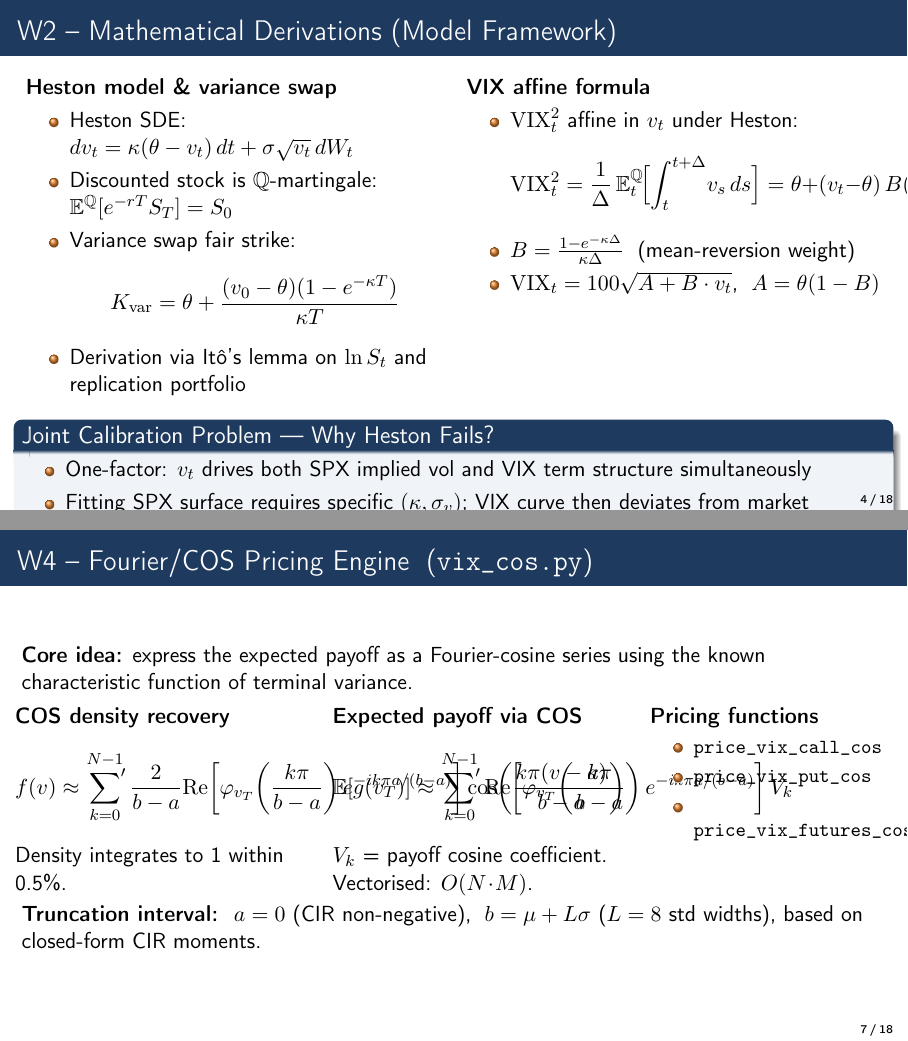
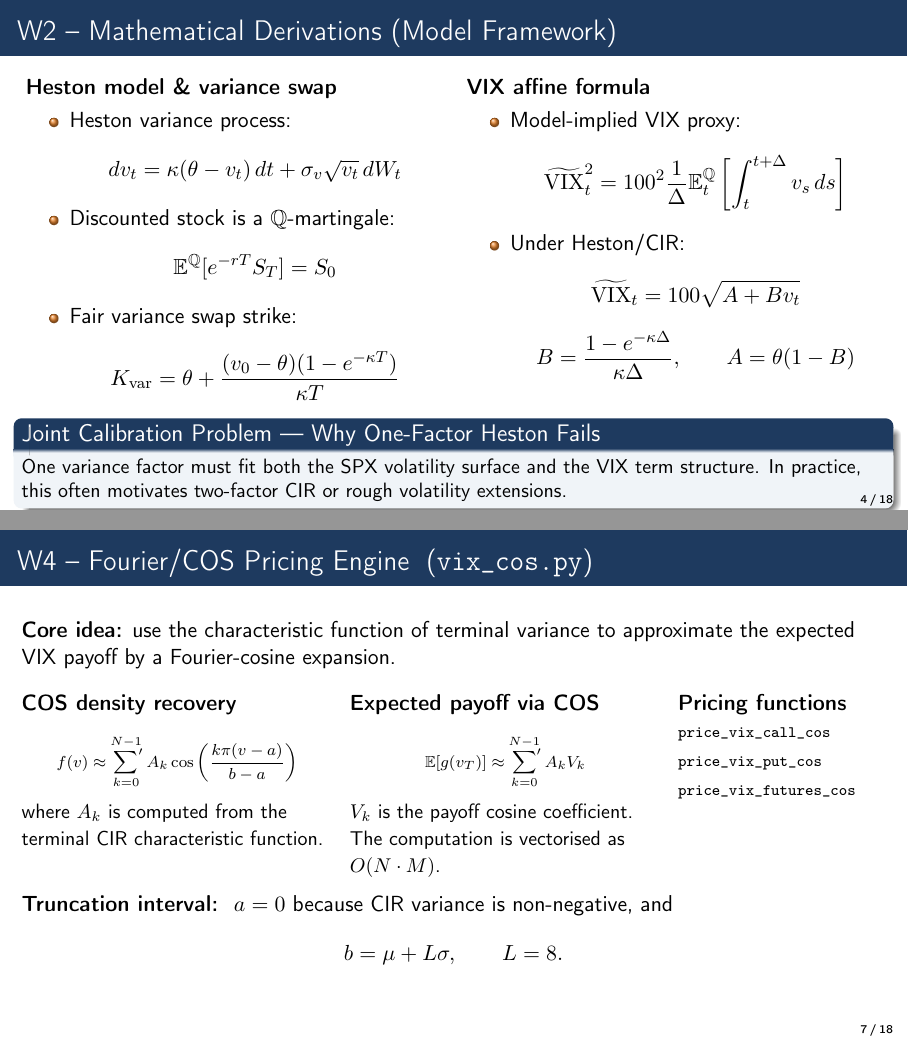
Before and after one commit to baikhanova/Variance_Swaps_VIX_Options, LaTeX slides (slides/Group4.tex): pages 4 and 7 of 18, joined at a grey line. Compiled offline with pdfLaTeX.

Commit message:
finalizing the presentation structure

```diff
--- a/slides/Group4.tex
+++ b/slides/Group4.tex
@@ -99,34 +99,59 @@
 \column{0.48\textwidth}
 \textbf{Heston model \& variance swap}
 \begin{itemize}
-  \item Heston SDE:\; $dv_t = \kappa(\theta - v_t)\,dt + \sigma\sqrt{v_t}\,dW_t$
-  \item Discounted stock is $\mathbb{Q}$-martingale:\; $\mathbb{E}^{\mathbb{Q}}[e^{-rT}S_T] = S_0$
-  \item Variance swap fair strike:
+  \item Heston variance process:
   \[
-    K_{\mathrm{var}} = \theta + \frac{(v_0 - \theta)(1 - e^{-\kappa T})}{\kappa T}
+    dv_t = \kappa(\theta-v_t)\,dt+\sigma_v\sqrt{v_t}\,dW_t
   \]
-  \item Derivation via It\^o's lemma on $\ln S_t$ and replication portfolio
+
+  \item Discounted stock is a $\mathbb{Q}$-martingale:
+  \[
+    \mathbb{E}^{\mathbb{Q}}[e^{-rT}S_T]=S_0
+  \]
+
+  \item Fair variance swap strike:
+  \[
+    K_{\mathrm{var}}
+    =
+    \theta+
+    \frac{(v_0-\theta)(1-e^{-\kappa T})}{\kappa T}
+  \]
 \end{itemize}
 
 \column{0.48\textwidth}
 \textbf{VIX affine formula}
 \begin{itemize}
-  \item $\mathrm{VIX}_t^2$ affine in $v_t$ under Heston:
+  \item Model-implied VIX proxy:
   \[
-    \mathrm{VIX}_t^2 = \frac{1}{\Delta}\,\mathbb{E}_t^{\mathbb{Q}}\!\Bigl[\int_t^{t+\Delta}\! v_s\,ds\Bigr] = \theta + (v_t - \theta)\,B(\kappa,\Delta)
+    \widetilde{\mathrm{VIX}}_t^2
+    =
+    100^2
+    \frac{1}{\Delta}
+    \mathbb{E}_t^{\mathbb{Q}}
+    \left[
+    \int_t^{t+\Delta}v_s\,ds
+    \right]
   \]
-  \item $B = \frac{1 - e^{-\kappa\Delta}}{\kappa\Delta}$ \;(mean-reversion weight)
-  \item $\mathrm{VIX}_t = 100\sqrt{A + B\cdot v_t}$,\; $A = \theta(1-B)$
+
+  \item Under Heston/CIR:
+  \[
+    \widetilde{\mathrm{VIX}}_t
+    =
+    100\sqrt{A+Bv_t}
+  \]
+  \[
+    B=\frac{1-e^{-\kappa\Delta}}{\kappa\Delta},
+    \qquad
+    A=\theta(1-B)
+  \]
 \end{itemize}
 \end{columns}
 
-\vspace{6pt}
-\begin{block}{Joint Calibration Problem --- Why Heston Fails?}
-\begin{itemize}
-  \item One-factor: $v_t$ drives both SPX implied vol and VIX term structure simultaneously
-  \item Fitting SPX surface requires specific $(\kappa, \sigma_v)$; VIX curve then deviates from market
-  \item Resolution: two-factor CIR ($v_t = v_t^{(1)} + v_t^{(2)}$) or rough Heston
-\end{itemize}
+\vspace{3pt}
+\begin{block}{Joint Calibration Problem --- Why One-Factor Heston Fails}
+\small
+One variance factor must fit both the SPX volatility surface and the VIX term structure.
+In practice, this often motivates two-factor CIR or rough volatility extensions.
 \end{block}
 \end{frame}
 
@@ -202,49 +227,72 @@ Boundary check: $\varphi(0;\tau)=1$ \;\checkmark\qquad $|\varphi(u;\tau)|\le 1$
 % ── Slide 7: COS Engine ──
 \begin{frame}{W4 -- Fourier/COS Pricing Engine \;(\texttt{vix\_cos.py})}
 
-\textbf{Core idea:} express the expected payoff as a Fourier-cosine series using the known characteristic function of terminal variance.
+\textbf{Core idea:} use the characteristic function of terminal variance to approximate the expected VIX payoff by a Fourier-cosine expansion.
 
-\begin{columns}[T]
-\column{0.35\textwidth}
+\vspace{6pt}
+
+\begin{columns}[T,totalwidth=\textwidth]
+
+\column{0.36\textwidth}
 \textbf{COS density recovery}
+
+\vspace{2pt}
+{\scriptsize
 \[
   f(v)
   \approx
   \sideset{}{'}\sum_{k=0}^{N-1}
-  \frac{2}{b-a}
-  \mathrm{Re}\!\left[
-  \varphi_{v_T}\!\left(\frac{k\pi}{b-a}\right)
-  e^{-ik\pi a/(b-a)}
-  \right]
-  \cos\!\left(\frac{k\pi(v-a)}{b-a}\right)
+  A_k
+  \cos\left(
+  \frac{k\pi(v-a)}{b-a}
+  \right)
 \]
-Density integrates to 1 within 0.5\%.
+}
 
-\column{0.35\textwidth}
+{\small
+where \(A_k\) is computed from the terminal CIR characteristic function.
+}
+
+\column{0.36\textwidth}
 \textbf{Expected payoff via COS}
+
+\vspace{2pt}
+{\scriptsize
 \[
   \mathbb{E}[g(v_T)]
   \approx
   \sideset{}{'}\sum_{k=0}^{N-1}
-  \mathrm{Re}\!\left[
-  \varphi_{v_T}\!\left(\frac{k\pi}{b-a}\right)
-  e^{-ik\pi a/(b-a)}
-  \right]V_k
+  A_k V_k
 \]
-$V_k$ = payoff cosine coefficient.\\
-Vectorised: $O(N\!\cdot\!M)$.
+}
 
-\column{0.28\textwidth}
+{\small
+\(V_k\) is the payoff cosine coefficient. The computation is vectorised as \(O(N\cdot M)\).
+}
+
+\column{0.24\textwidth}
 \textbf{Pricing functions}
-\begin{itemize}\small
-  \item \texttt{price\_vix\_call\_cos}
-  \item \texttt{price\_vix\_put\_cos}
-  \item \texttt{price\_vix\_futures\_cos}
-\end{itemize}
+
+\vspace{4pt}
+{\scriptsize
+\begin{tabular}{@{}l@{}}
+\texttt{price\_vix\_call\_cos} \\[5pt]
+\texttt{price\_vix\_put\_cos} \\[5pt]
+\texttt{price\_vix\_futures\_cos}
+\end{tabular}
+}
+
 \end{columns}
 
-\vspace{4pt}
-\textbf{Truncation interval:}\; $a=0$ (CIR non-negative),\; $b = \mu + L\sigma$ ($L=8$ std widths), based on closed-form CIR moments.
+\vspace{8pt}
+
+\textbf{Truncation interval:}\;
+\(a=0\) because CIR variance is non-negative, and
+\[
+  b=\mu+L\sigma,
+  \qquad L=8.
+\]
+
 \end{frame}
 
 % ── Slide 8: COS Algorithm Step-by-Step ──
```
Also changed, not shown: slides/Group4.tex (20 more changed lines).
